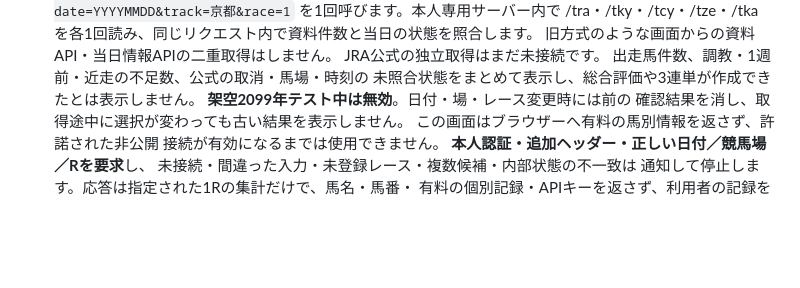
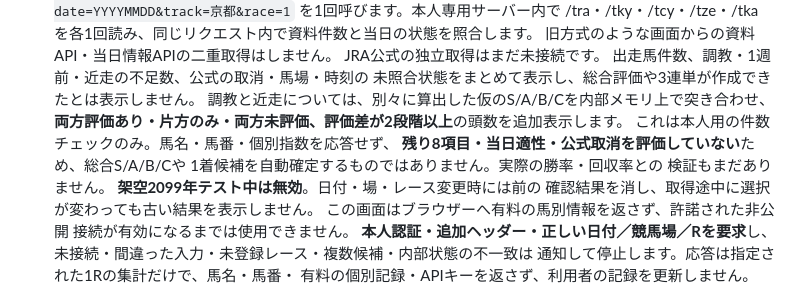
Before and after one commit to esakahumihumi1125-byte/keiba-nine, a Markdown page: docs/private-service.md, the part around the change. Drawn GitHub-style; blank space fills up the shorter version.

Commit message:
Document paired research-grade disagreement and non-predictive boundaries

```diff
--- a/docs/private-service.md
+++ b/docs/private-service.md
@@ -29,6 +29,12 @@
   JRA公式の独立取得はまだ未接続です。
   出走馬件数、調教・1週前・近走の不足数、公式の取消・馬場・時刻の
   未照合状態をまとめて表示し、総合評価や3連単が作成できたとは表示しません。
+  調教と近走については、別々に算出した仮のS/A/B/Cを内部メモリ上で突き合わせ、
+  **両方評価あり・片方のみ・両方未評価、評価差が2段階以上**の頭数を追加表示します。
+  これは本人用の件数チェックのみ。馬名・馬番・個別指数を応答せず、
+  **残り8項目・当日適性・公式取消を評価していない**ため、総合S/A/B/Cや
+  1着候補を自動確定するものではありません。実際の勝率・回収率との
+  検証もまだありません。
   **架空2099年テスト中は無効**。日付・場・レース変更時には前の
   確認結果を消し、取得途中に選択が変わっても古い結果を表示しません。
   この画面はブラウザーへ有料の馬別情報を返さず、許諾された非公開
```
